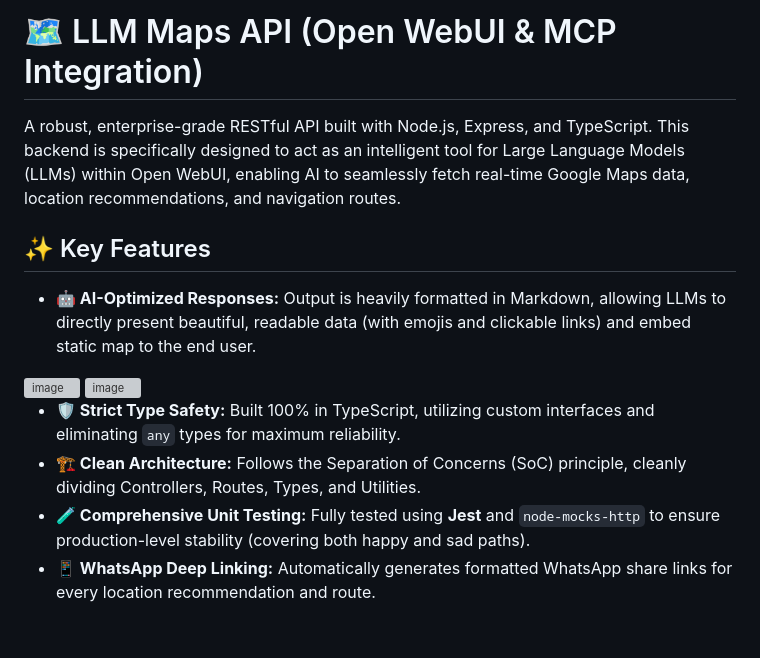
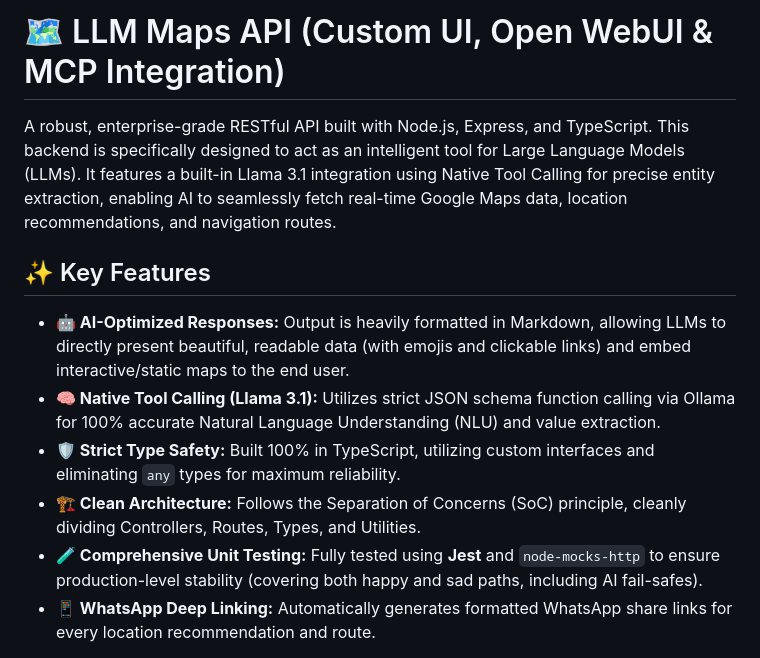
Before and after one commit to rizqizulfian/llm-maps-backend, a Markdown page: README.md, the part around one of its changes. Rendered like a GitHub page; blank space fills up the shorter version; grey boxes are pictures that could not be loaded.

```diff
--- a/README.md
+++ b/README.md
@@ -1,14 +1,12 @@
-# 🗺️ LLM Maps API (Open WebUI & MCP Integration)
+# 🗺️ LLM Maps API (Custom UI, Open WebUI & MCP Integration)
 
-A robust, enterprise-grade RESTful API built with Node.js, Express, and TypeScript. This backend is specifically designed to act as an intelligent tool for Large Language Models (LLMs) within Open WebUI, enabling AI to seamlessly fetch real-time Google Maps data, location recommendations, and navigation routes.
+A robust, enterprise-grade RESTful API built with Node.js, Express, and TypeScript. This backend is specifically designed to act as an intelligent tool for Large Language Models (LLMs). It features a built-in Llama 3.1 integration using Native Tool Calling for precise entity extraction, enabling AI to seamlessly fetch real-time Google Maps data, location recommendations, and navigation routes.
 
 ## ✨ Key Features
 
-* **🤖 AI-Optimized Responses:** Output is heavily formatted in Markdown, allowing LLMs to directly present beautiful, readable data (with emojis and clickable links) and embed static map to the end user.
-<img width="658" height="377" alt="image" src="https://github.com/user-attachments/assets/0a333ffe-5b1c-45b8-8bf5-a092082617d8" />
-<img width="886" height="424" alt="image" src="https://github.com/user-attachments/assets/4c2e5205-e42d-43ca-a8a7-ce90f7a7526a" />
-
+* **🤖 AI-Optimized Responses:** Output is heavily formatted in Markdown, allowing LLMs to directly present beautiful, readable data (with emojis and clickable links) and embed interactive/static maps to the end user.
+* **🧠 Native Tool Calling (Llama 3.1):** Utilizes strict JSON schema function calling via Ollama for 100% accurate Natural Language Understanding (NLU) and value extraction.
 * **🛡️ Strict Type Safety:** Built 100% in TypeScript, utilizing custom interfaces and eliminating `any` types for maximum reliability.
 * **🏗️ Clean Architecture:** Follows the Separation of Concerns (SoC) principle, cleanly dividing Controllers, Routes, Types, and Utilities.
-* **🧪 Comprehensive Unit Testing:** Fully tested using **Jest** and `node-mocks-http` to ensure production-level stability (covering both happy and sad paths).
+* **🧪 Comprehensive Unit Testing:** Fully tested using **Jest** and `node-mocks-http` to ensure production-level stability (covering both happy and sad paths, including AI fail-safes).
 * **📱 WhatsApp Deep Linking:** Automatically generates formatted WhatsApp share links for every location recommendation and route.
```
Also changed, not shown: other parts of README.md (+46 -34 lines).
